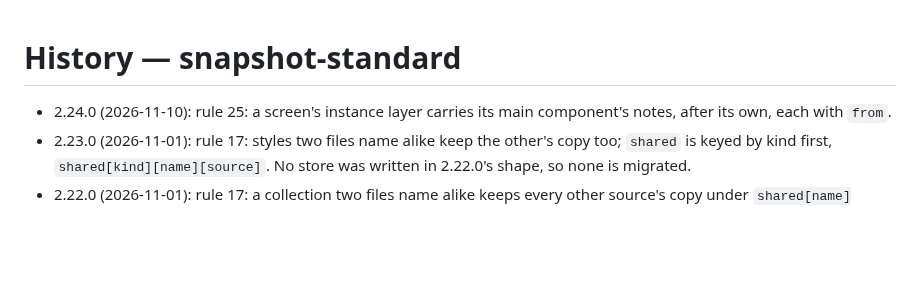
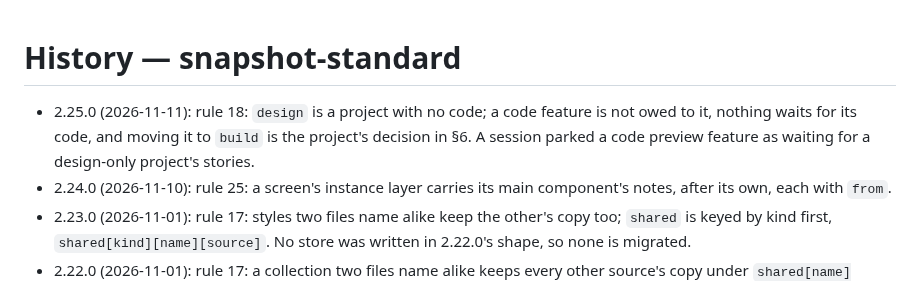
Before and after one commit to javi-cuello/design-system-toolkit, a Markdown page: standards/changelog/snapshot-standard.md, the part around the change. GitHub-like rendering; blank space fills up the shorter version.

```diff
--- a/standards/changelog/snapshot-standard.md
+++ b/standards/changelog/snapshot-standard.md
@@ -1,5 +1,6 @@
 # History — snapshot-standard
 
+- 2.25.0 (2026-11-11): rule 18: `design` is a project with no code; a code feature is not owed to it, nothing waits for its code, and moving it to `build` is the project's decision in §6. A session parked a code preview feature as waiting for a design-only project's stories.
 - 2.24.0 (2026-11-10): rule 25: a screen's instance layer carries its main component's notes, after its own, each with `from`.
 - 2.23.0 (2026-11-01): rule 17: styles two files name alike keep the other's copy too; `shared` is keyed by kind first, `shared[kind][name][source]`. No store was written in 2.22.0's shape, so none is migrated.
 - 2.22.0 (2026-11-01): rule 17: a collection two files name alike keeps every other source's copy under `shared[name][source]`; a name the last writer drops, or a writer that moved, shows the other's kept copy instead of going.
```
Also changed, not shown: standards/snapshot-standard.md (+5 -2 lines).
